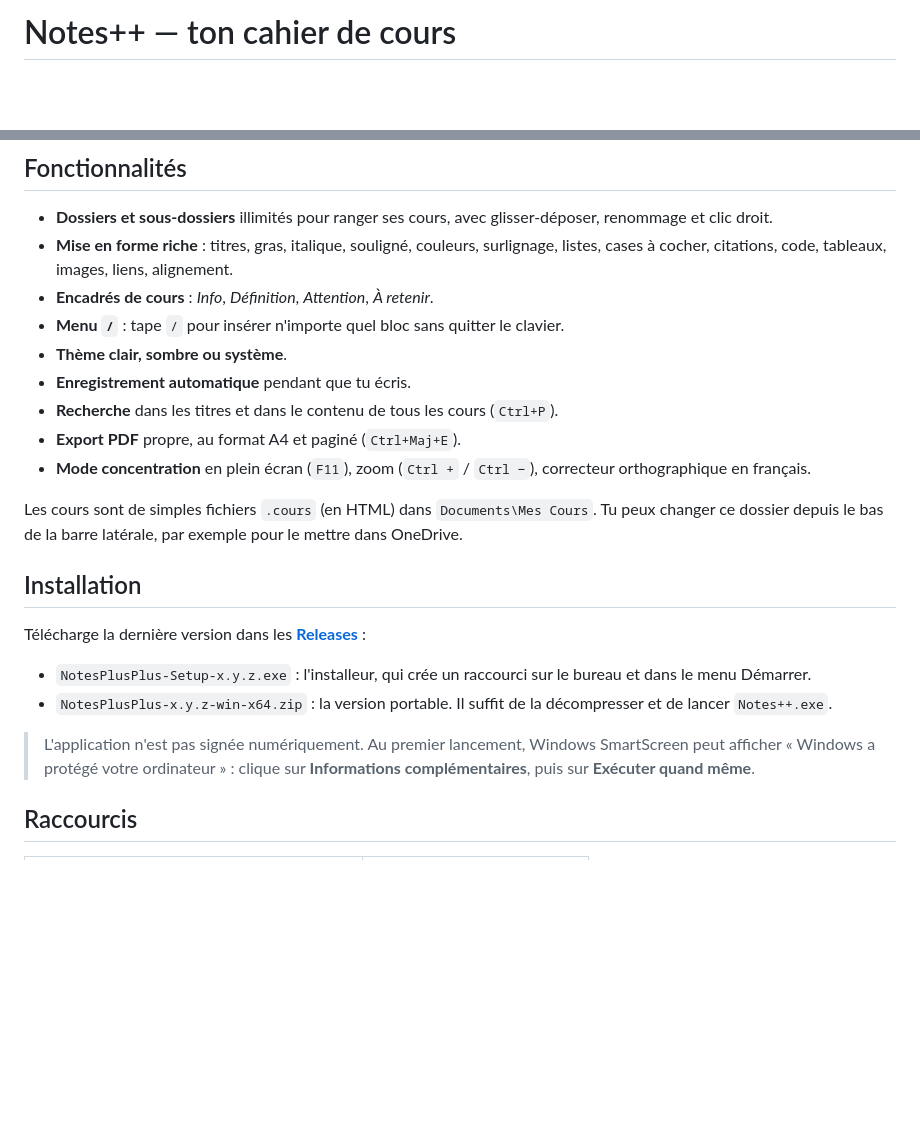
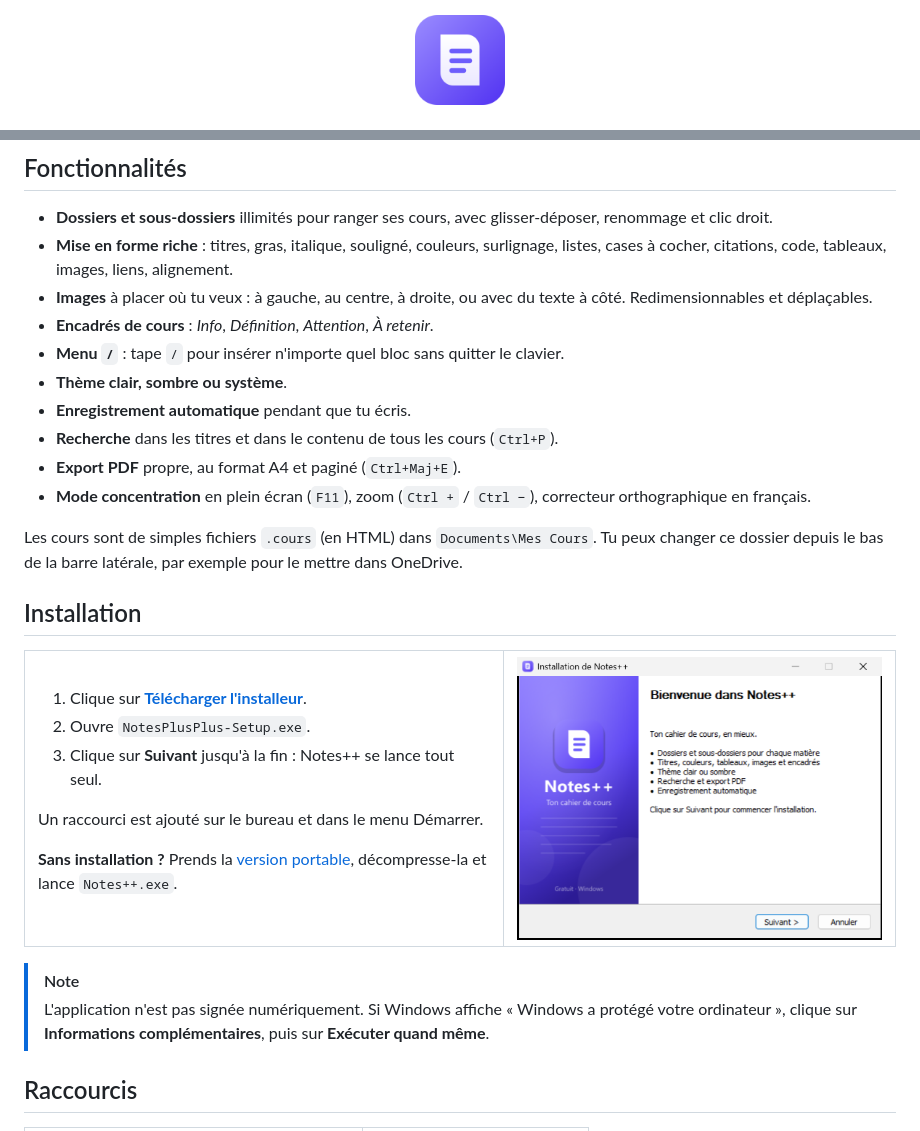
Before and after one commit to Maxence-P-dev/notes-plus-plus, a Markdown page: README.md, 2 parts joined by grey strips. Drawn GitHub-style; pictures changed too: docs/installer.png (added); blank space fills up the shorter version.

```diff
--- a/README.md
+++ b/README.md
@@ -1,2 +1,4 @@
-# Notes++ — ton cahier de cours
+<p align="center">
+  <img src="build/icon.png" alt="" width="96">
+</p>
 
@@ -12,6 +28,7 @@ Notes++ est une application Windows pour prendre ses cours : comme le Bloc-notes
 
 - **Dossiers et sous-dossiers** illimités pour ranger ses cours, avec glisser-déposer, renommage et clic droit.
 - **Mise en forme riche** : titres, gras, italique, souligné, couleurs, surlignage, listes, cases à cocher, citations, code, tableaux, images, liens, alignement.
+- **Images** à placer où tu veux : à gauche, au centre, à droite, ou avec du texte à côté. Redimensionnables et déplaçables.
 - **Encadrés de cours** : *Info*, *Définition*, *Attention*, *À retenir*.
 - **Menu `/`** : tape `/` pour insérer n'importe quel bloc sans quitter le clavier.
 - **Thème clair, sombre ou système**.
@@ -21,15 +38,27 @@ Notes++ est une application Windows pour prendre ses cours : comme le Bloc-notes
 - **Mode concentration** en plein écran (`F11`), zoom (`Ctrl +` / `Ctrl −`), correcteur orthographique en français.
 
 Les cours sont de simples fichiers `.cours` (en HTML) dans `Documents\Mes Cours`. Tu peux changer ce dossier depuis le bas de la barre latérale, par exemple pour le mettre dans OneDrive.
-
 ## Installation
 
-Télécharge la dernière version dans les [**Releases**](../../releases) :
+<table>
+<tr>
+<td width="55%">
 
-- `NotesPlusPlus-Setup-x.y.z.exe` : l'installeur, qui crée un raccourci sur le bureau et dans le menu Démarrer.
-- `NotesPlusPlus-x.y.z-win-x64.zip` : la version portable. Il suffit de la décompresser et de lancer `Notes++.exe`.
+1. Clique sur **[Télécharger l'installeur](https://github.com/Maxence-P-dev/notes-plus-plus/releases/latest/download/NotesPlusPlus-Setup.exe)**.
+2. Ouvre `NotesPlusPlus-Setup.exe`.
+3. Clique sur **Suivant** jusqu'à la fin : Notes++ se lance tout seul.
 
-> L'application n'est pas signée numériquement. Au premier lancement, Windows SmartScreen peut afficher « Windows a protégé votre ordinateur » : clique sur **Informations complémentaires**, puis sur **Exécuter quand même**.
+Un raccourci est ajouté sur le bureau et dans le menu Démarrer.
+
+**Sans installation ?** Prends la [version portable](https://github.com/Maxence-P-dev/notes-plus-plus/releases/latest/download/NotesPlusPlus-Portable.zip), décompresse-la et lance `Notes++.exe`.
+
+</td>
+<td width="45%"><img src="docs/installer.png" alt="L'installeur de Notes++"></td>
+</tr>
+</table>
+
+> [!NOTE]
+> L'application n'est pas signée numériquement. Si Windows affiche « Windows a protégé votre ordinateur », clique sur **Informations complémentaires**, puis sur **Exécuter quand même**.
 
 ## Raccourcis
 
```
Also changed, not shown: other parts of README.md (+16 -2 lines), docs/sample.png (added), 13 other files.
